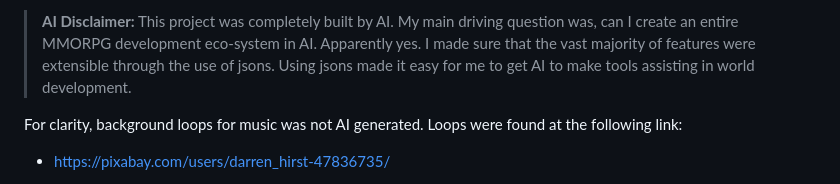
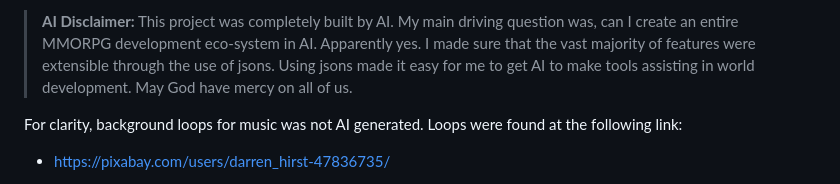
Before and after one commit to spaceartisan/Wow2D, a Markdown page: README.md, the part around the change. Drawn GitHub-style.

Commit message:
Update AI disclaimer in README.md
Added a closing statement to the AI disclaimer.

```diff
--- a/README.md
+++ b/README.md
@@ -1,4 +1,4 @@
-> **AI Disclaimer:** This project was completely built by AI. My main driving question was, can I create an entire MMORPG development eco-system in AI. Apparently yes. I made sure that the vast majority of features were extensible through the use of jsons. Using jsons made it easy for me to get AI to make tools assisting in world development.
+> **AI Disclaimer:** This project was completely built by AI. My main driving question was, can I create an entire MMORPG development eco-system in AI. Apparently yes. I made sure that the vast majority of features were extensible through the use of jsons. Using jsons made it easy for me to get AI to make tools assisting in world development. May God have mercy on all of us.
 
 For clarity, background loops for music was not AI generated. Loops were found at the following link:
 - https://pixabay.com/users/darren_hirst-47836735/
```
